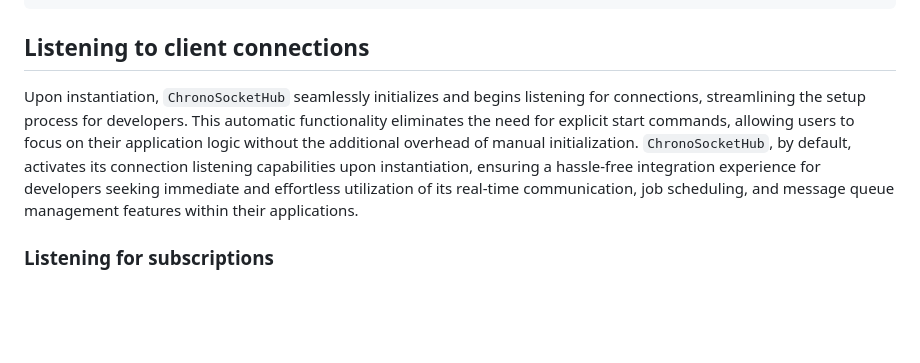
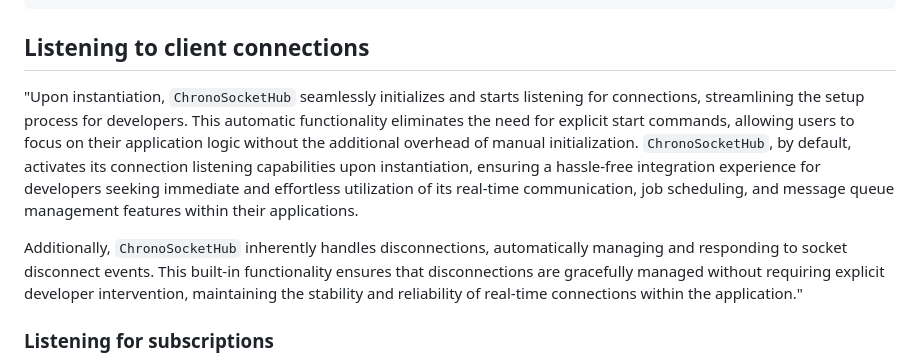
Before and after one commit to murnitur/chrono-socket-hub, a Markdown page: README.md, the part around the change. Drawn GitHub-style; blank space fills up the shorter version.

Commit message:
Update documentation

```diff
--- a/README.md
+++ b/README.md
@@ -47,7 +47,9 @@ const chronoSocket = new ChronoSocket({ app });
 
 ## Listening to client connections
 
-Upon instantiation, `ChronoSocketHub` seamlessly initializes and begins listening for connections, streamlining the setup process for developers. This automatic functionality eliminates the need for explicit start commands, allowing users to focus on their application logic without the additional overhead of manual initialization. `ChronoSocketHub`, by default, activates its connection listening capabilities upon instantiation, ensuring a hassle-free integration experience for developers seeking immediate and effortless utilization of its real-time communication, job scheduling, and message queue management features within their applications.
+"Upon instantiation, `ChronoSocketHub` seamlessly initializes and starts listening for connections, streamlining the setup process for developers. This automatic functionality eliminates the need for explicit start commands, allowing users to focus on their application logic without the additional overhead of manual initialization. `ChronoSocketHub`, by default, activates its connection listening capabilities upon instantiation, ensuring a hassle-free integration experience for developers seeking immediate and effortless utilization of its real-time communication, job scheduling, and message queue management features within their applications.
+
+Additionally, `ChronoSocketHub` inherently handles disconnections, automatically managing and responding to socket disconnect events. This built-in functionality ensures that disconnections are gracefully managed without requiring explicit developer intervention, maintaining the stability and reliability of real-time connections within the application."
 
 ### Listening for subscriptions
 
```
